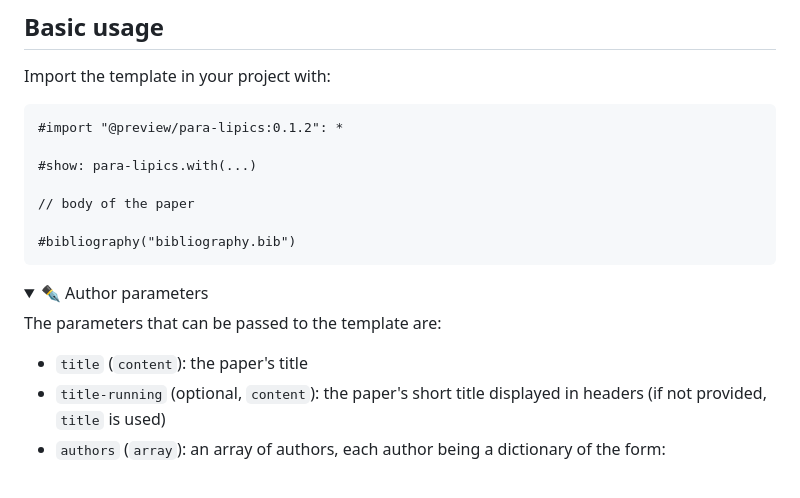
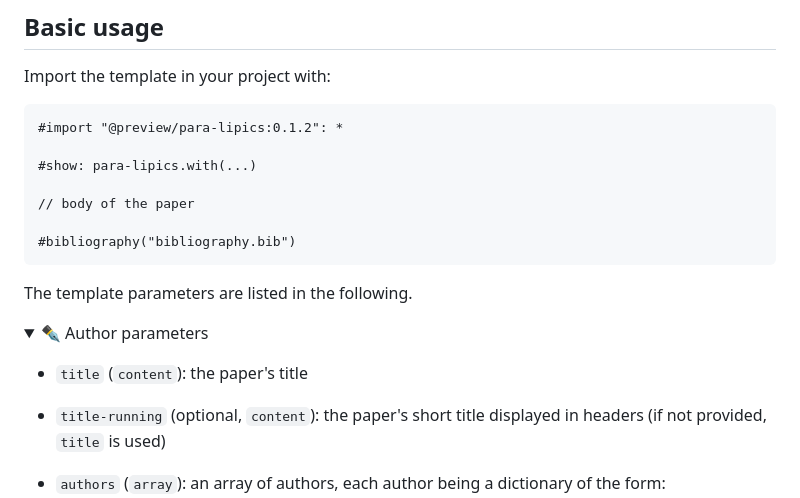
Before and after one commit to para-lipics/para-lipics, a Markdown page: README.md, the part around the change. Rendered like a GitHub page.

````diff
--- a/README.md
+++ b/README.md
@@ -23,12 +23,16 @@ Import the template in your project with:
 
 #bibliography("bibliography.bib")
 ```
+
+The template parameters are listed in the following.
+
 <details open>
 <summary>✒️ Author parameters</summary>
 
-The parameters that can be passed to the template are:
 - `title` (`content`): the paper's title
+
 - `title-running` (optional, `content`): the paper's short title displayed in headers (if not provided, `title` is used)
+
 - `authors` (`array`): an array of authors, each author being a dictionary of the form:
     - `name` (`content`): the author's full name
     - `email` (optional, `string`): the author's email
````
